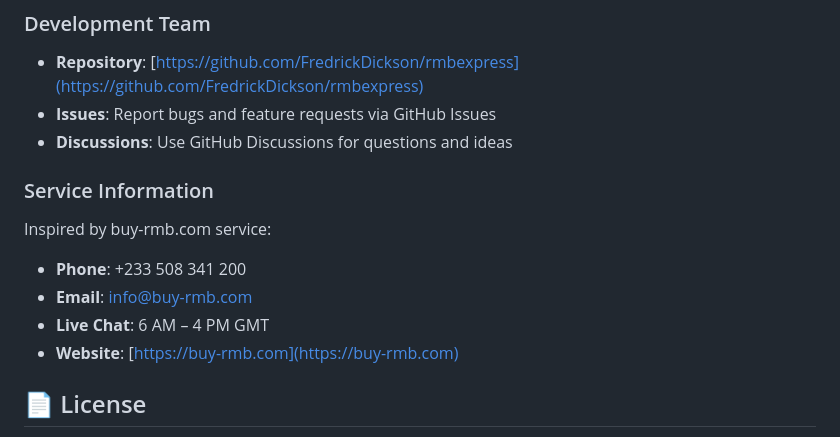
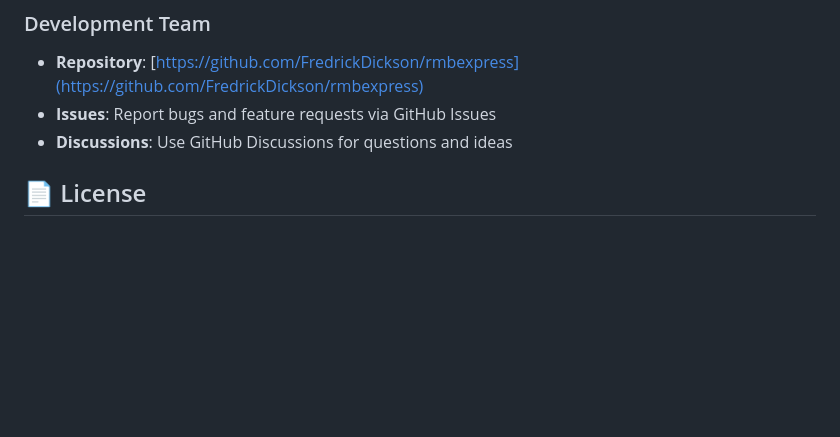
Before and after one commit to FredrickDickson/rmbexpress, a Markdown page: README.md, the part around the change printed below. GitHub-like rendering; blank space fills up the shorter version.

```diff
--- a/README.md
+++ b/README.md
@@ -292,12 +292,6 @@ Please report bugs by creating an issue in the GitHub repository with:
 - **Issues**: Report bugs and feature requests via GitHub Issues
 - **Discussions**: Use GitHub Discussions for questions and ideas
 
-### Service Information
-Inspired by buy-rmb.com service:
-- **Phone**: +233 508 341 200
-- **Email**: info@buy-rmb.com
-- **Live Chat**: 6 AM – 4 PM GMT
-- **Website**: [https://buy-rmb.com](https://buy-rmb.com)
 
 ## 📄 License
 
```
Also changed, not shown: other parts of README.md (+1 -1 lines).
